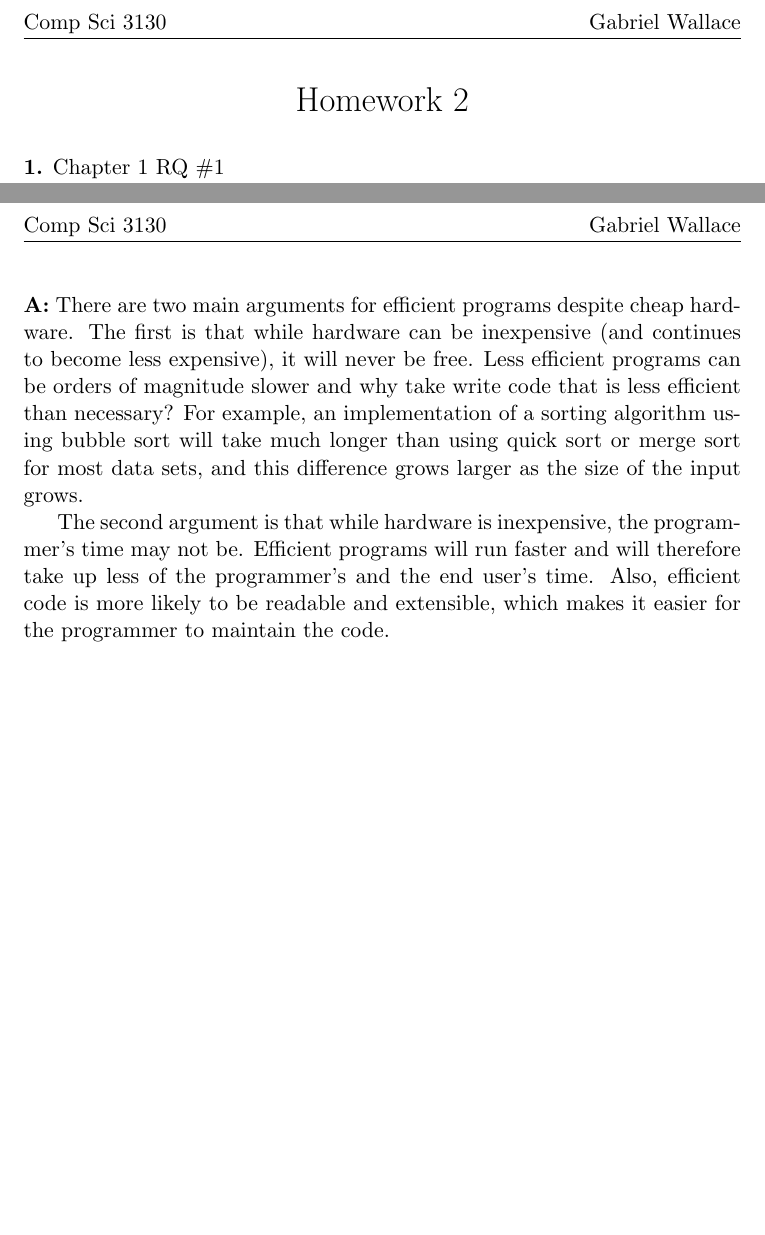
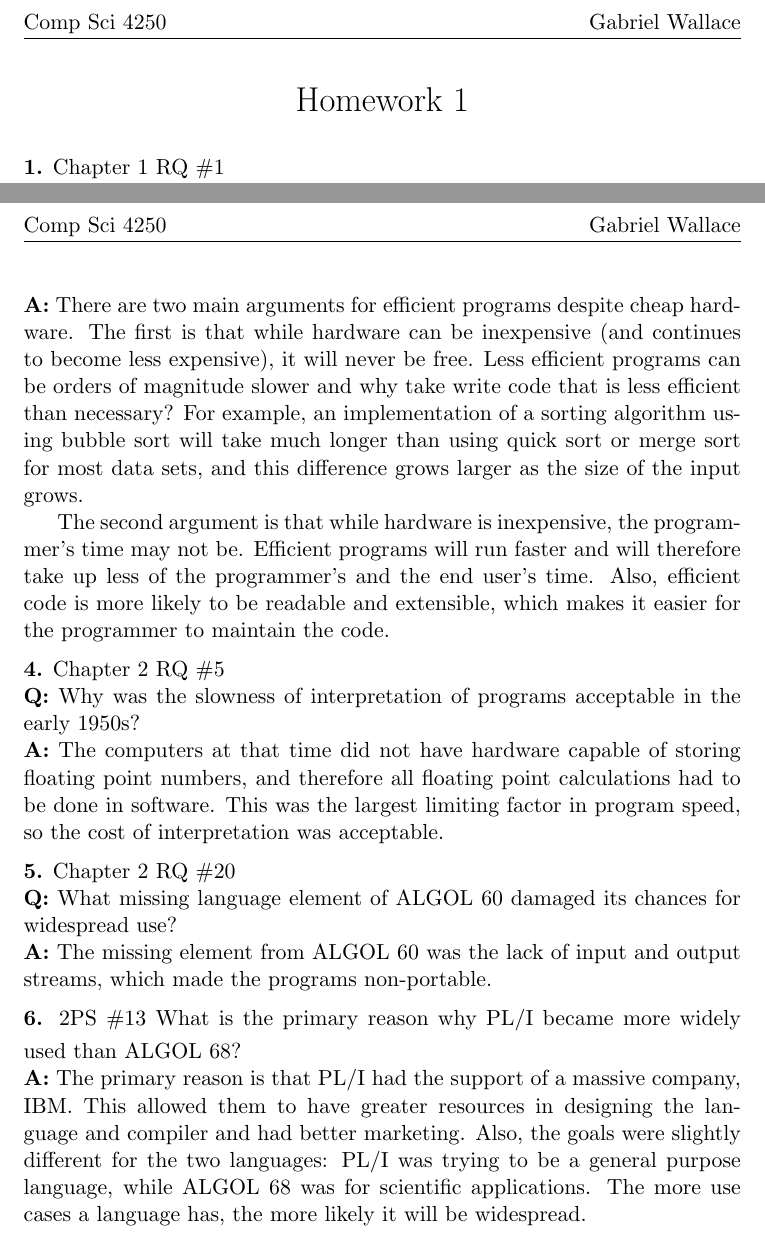
Before and after one commit to gwallace04/cs4250, a LaTeX problem sheet (hw01.tex): two parts of pages 1 and 2 of 2, joined at a grey line, cut so that both start at the same text, the shorter picture padded with empty space. Compiled offline with pdfLaTeX.

Commit message:
Add questions 4-6

```diff
--- a/hw01.tex
+++ b/hw01.tex
@@ -12,7 +12,7 @@
 \usepackage{fancyhdr}
 \pagestyle{fancy}
 \rhead{Gabriel Wallace}
-\lhead{Comp Sci 3130}
+\lhead{Comp Sci 4250}
 
 \newcommand{\card}{\text{Card}}
 \newcommand{\N}{\mathbb{N}}
@@ -32,7 +32,7 @@
 
 \begin{document}
 \begin{center}
-	{\LARGE Homework 2}\\
+	{\LARGE Homework 1}\\
 \end{center}
 
 \hwnumbersec{1}{1}{RQ \#1}
@@ -87,4 +87,30 @@ of the programmer's and the end user's time. Also, efficient code is more
 likely to be readable and extensible, which makes it easier for the programmer
 to maintain the code.
 
+\hwnumbersec{4}{2}{RQ \#5}
+Why was the slowness of interpretation of programs acceptable in the early
+1950s?
+
+\A The computers at that time did not have hardware capable of storing floating
+point numbers, and therefore all floating point calculations had to be done in
+software. This was the largest limiting factor in program speed, so the cost of
+interpretation was acceptable.
+
+\hwnumbersec{5}{2}{RQ \#20}
+What missing language element of ALGOL 60 damaged its chances for widespread
+use?
+
+\A The missing element from ALGOL 60 was the lack of input and output streams,
+which made the programs non-portable.
+
+\hwnumber{6}{2}{PS \#13}
+What is the primary reason why PL/I became more widely used than ALGOL 68?
+
+\A The primary reason is that PL/I had the support of a massive company, IBM.
+This allowed them to have greater resources in designing the language and
+compiler and had better marketing. Also, the goals were slightly different for
+the two languages: PL/I was trying to be a general purpose language, while
+ALGOL 68 was for scientific applications. The more use cases a language has, the
+more likely it will be widespread.
+
 \end{document}
```
Also changed, not shown: hw01.pdf.
